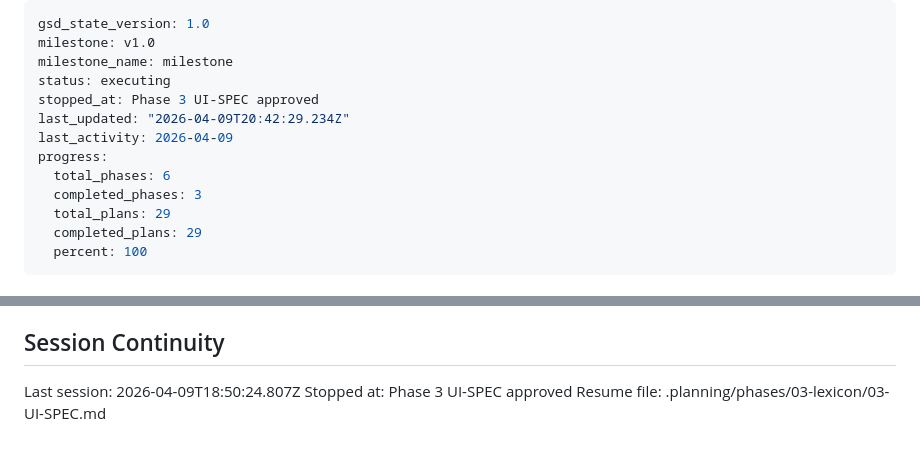
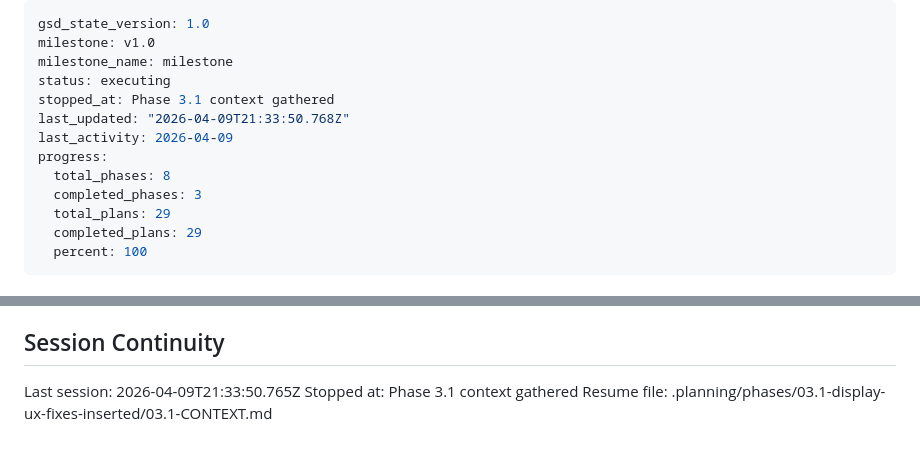
Before and after one commit to anonx3247/conlang, a Markdown page: .planning/STATE.md, 2 parts joined by grey strips. Rendered like a GitHub page.

Commit message:
docs(state): record phase 3.1 context session

```diff
--- a/.planning/STATE.md
+++ b/.planning/STATE.md
@@ -3,11 +3,11 @@ gsd_state_version: 1.0
 milestone: v1.0
 milestone_name: milestone
 status: executing
-stopped_at: Phase 3 UI-SPEC approved
-last_updated: "2026-04-09T20:42:29.234Z"
+stopped_at: Phase 3.1 context gathered
+last_updated: "2026-04-09T21:33:50.768Z"
 last_activity: 2026-04-09
 progress:
-  total_phases: 6
+  total_phases: 8
   completed_phases: 3
   total_plans: 29
   completed_plans: 29
@@ -151,6 +151,6 @@ None yet.
 
 ## Session Continuity
 
-Last session: 2026-04-09T18:50:24.807Z
-Stopped at: Phase 3 UI-SPEC approved
-Resume file: .planning/phases/03-lexicon/03-UI-SPEC.md
+Last session: 2026-04-09T21:33:50.765Z
+Stopped at: Phase 3.1 context gathered
+Resume file: .planning/phases/03.1-display-ux-fixes-inserted/03.1-CONTEXT.md
```
